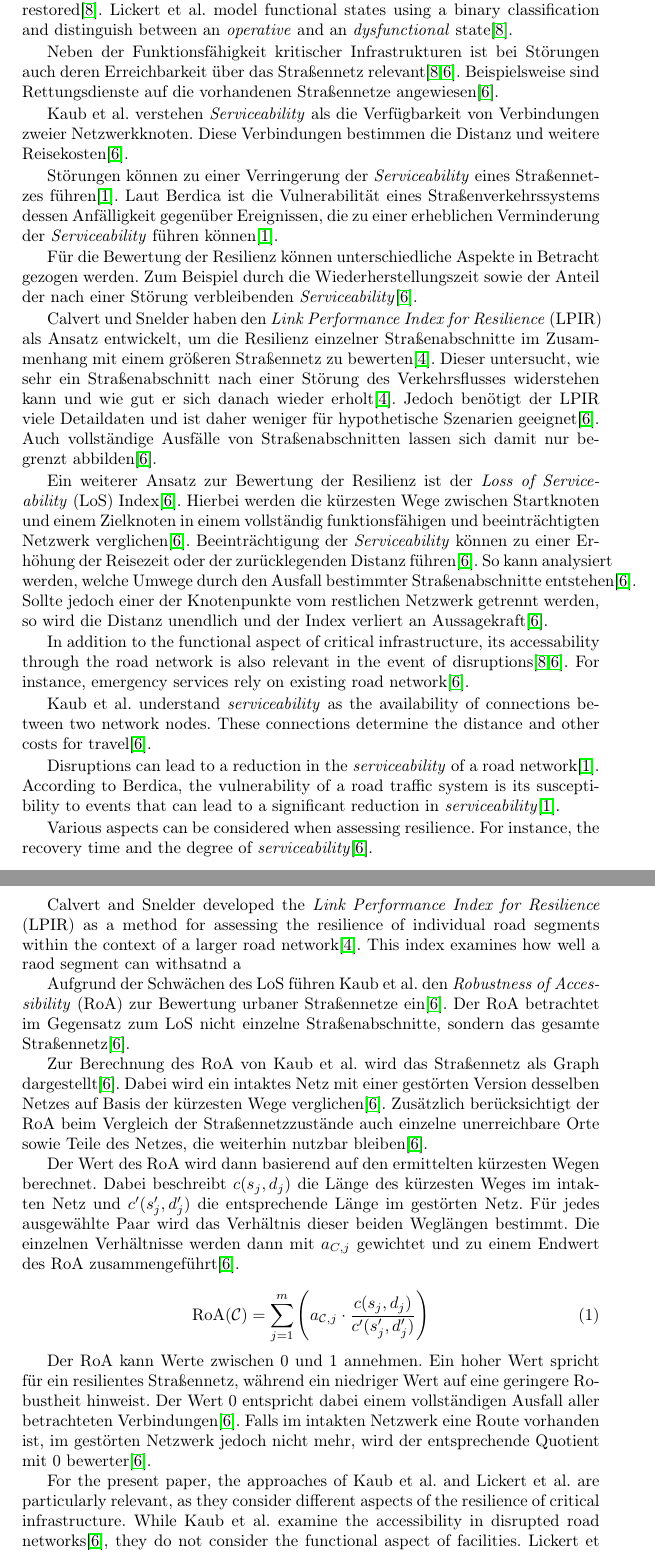
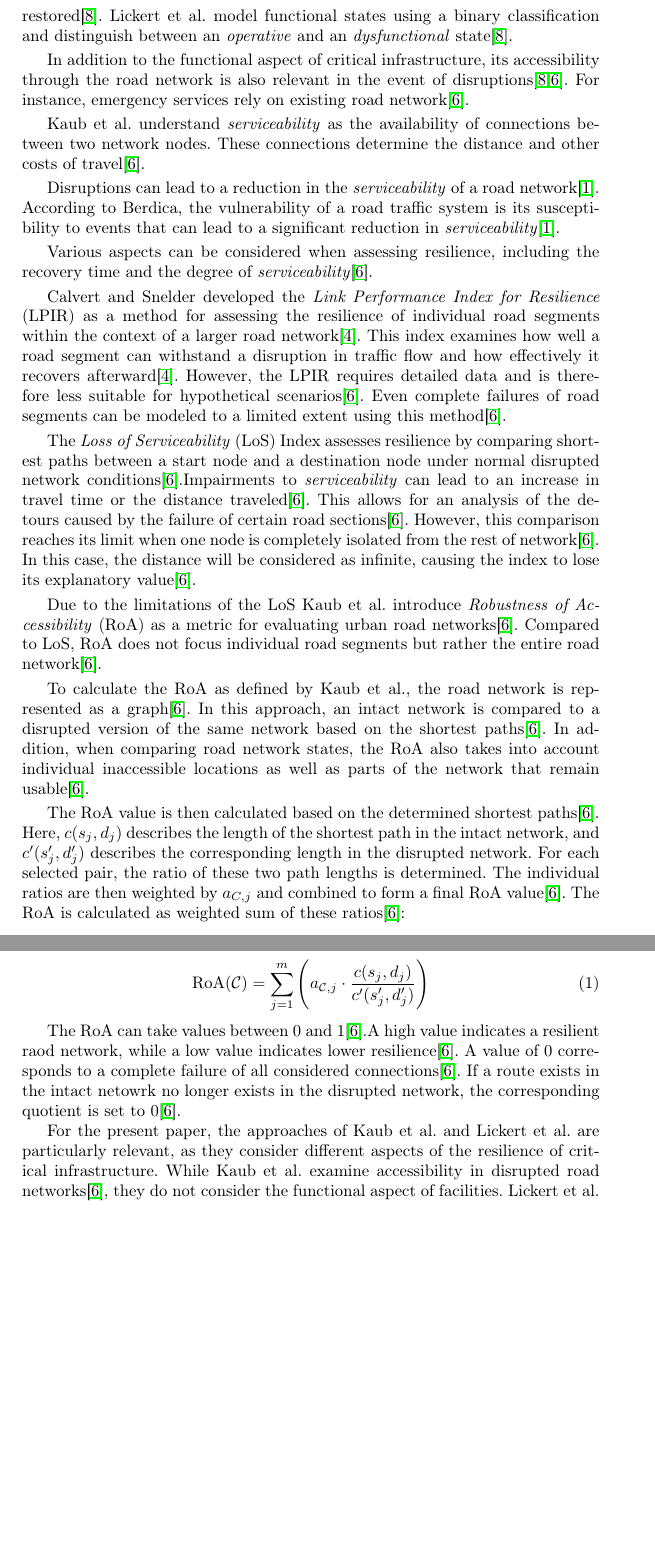
Before and after one commit to Henri-Welsch/forschungspraktikum, a LaTeX thesis (paper/src/paper.tex, which reads paper/src/matters/body/02_related_works.tex): two parts of pages 6 and 7 of 17 before the commit and two parts of pages 5 and 6 of 16 after it, joined at a grey line, cut so that both start at the same text, the shorter picture padded with empty space. Compiled offline with pdfLaTeX.

Commit message:
Finished a raw related works however should be examined by mistakes

```diff
--- a/paper/src/matters/body/02_related_works.tex
+++ b/paper/src/matters/body/02_related_works.tex
@@ -105,56 +82,39 @@ However, critical infrastructures cannot remain operational indefinitely without
 %-ggf. Loss of Serviceability
 %-Zsmh zwischen Netzstörung und Erreichbarkeit
 
-Neben der Funktionsfähigkeit kritischer Infrastrukturen ist bei Störungen auch deren Erreichbarkeit über das Straßennetz relevant\cite{lickert2024,kaub2024}. Beispielsweise sind Rettungsdienste auf die vorhandenen Straßennetze angewiesen\cite{kaub2024}.
-
-Kaub et al. verstehen \textit{Serviceability} als die Verfügbarkeit von Verbindungen zweier Netzwerkknoten. Diese Verbindungen bestimmen die Distanz und weitere Reisekosten\cite{kaub2024}.
-
-Störungen können zu einer Verringerung der \textit{Serviceability} eines Straßennetzes führen\cite{berdica2002}. Laut Berdica ist die Vulnerabilität eines Straßenverkehrssystems dessen Anfälligkeit gegenüber Ereignissen, die zu einer erheblichen Verminderung der \textit{Serviceability} führen können\cite{berdica2002}.
-
-Für die Bewertung der Resilienz können unterschiedliche Aspekte in Betracht gezogen werden. Zum Beispiel durch die Wiederherstellungszeit sowie der Anteil der nach einer Störung verbleibenden \textit{Serviceability}\cite{kaub2024}.
-
-Calvert und Snelder haben den \textit{Link Performance Index for Resilience} (LPIR) als Ansatz entwickelt, um die Resilienz einzelner Straßenabschnitte im Zusammenhang mit einem größeren Straßennetz zu bewerten\cite{calvert2017}. Dieser untersucht, wie sehr ein Straßenabschnitt nach einer Störung des Verkehrsflusses widerstehen kann und wie gut er sich danach wieder erholt\cite{calvert2017}. Jedoch benötigt der LPIR viele Detaildaten und ist daher weniger für hypothetische Szenarien geeignet\cite{kaub2024}. Auch vollständige Ausfälle von Straßenabschnitten lassen sich damit nur begrenzt abbilden\cite{kaub2024}.
-
-Ein weiterer Ansatz zur Bewertung der Resilienz ist der \textit{Loss of Serviceability} (LoS) Index\cite{kaub2024}. Hierbei werden die kürzesten Wege zwischen Startknoten und einem Zielknoten in einem vollständig funktionsfähigen und beeinträchtigten Netzwerk verglichen\cite{kaub2024}. Beeinträchtigung der \textit{Serviceability} können zu einer Erhöhung der Reisezeit oder der zurücklegenden Distanz führen\cite{kaub2024}. So kann analysiert werden, welche Umwege durch den Ausfall bestimmter Straßenabschnitte entstehen\cite{kaub2024}. Sollte jedoch einer der Knotenpunkte vom restlichen Netzwerk getrennt werden, so wird die Distanz unendlich und der Index verliert an Aussagekraft\cite{kaub2024}.
 
 %Kaub hat nicht den LoS gemacht erwähnt den halt nur und deren Funktion
 
 
-In addition to the functional aspect of critical infrastructure, its accessability through the road network is also relevant in the event of disruptions\cite{lickert2024,kaub2024}. For instance, emergency services rely on existing road network\cite{kaub2024}.
+In addition to the functional aspect of critical infrastructure, its accessibility through the road network is also relevant in the event of disruptions\cite{lickert2024,kaub2024}. For instance, emergency services rely on existing road network\cite{kaub2024}.
 
-Kaub et al. understand \textit{serviceability} as the availability of connections between two network nodes. These connections determine the distance and other costs for travel\cite{kaub2024}.
+Kaub et al. understand \textit{serviceability} as the availability of connections between two network nodes. These connections determine the distance and other costs of travel\cite{kaub2024}.
 
 Disruptions can lead to a reduction in the \textit{serviceability} of a road network\cite{berdica2002}. According to Berdica, the vulnerability of a road traffic system is its susceptibility to events that can lead to a significant reduction in \textit{serviceability}\cite{berdica2002}.
 
-Various aspects can be considered when assessing resilience. For instance, the recovery time and the degree of \textit{serviceability}\cite{kaub2024}.
+Various aspects can be considered when assessing resilience, including the recovery time and the degree of \textit{serviceability}\cite{kaub2024}.
 
-Calvert and Snelder developed the \textit{Link Performance Index for Resilience} (LPIR) as a method for assessing the resilience of individual road segments within the context of a larger road network\cite{calvert2017}. This index examines how well a raod segment can withsatnd a
+Calvert and Snelder developed the \textit{Link Performance Index for Resilience} (LPIR) as a method for assessing the resilience of individual road segments within the context of a larger road network\cite{calvert2017}. This index examines how well a road segment can withstand a disruption in traffic flow and how effectively it recovers afterward\cite{calvert2017}. However, the LPIR requires detailed data and is therefore less suitable for hypothetical scenarios\cite{kaub2024}. Even complete failures of road segments can be modeled to a limited extent using this method\cite{kaub2024}.
 
-
+The \textit{Loss of Serviceability} (LoS) Index assesses resilience by comparing shortest paths between a start node and a destination node under normal disrupted network conditions\cite{kaub2024}.Impairments to \textit{serviceability} can lead to an increase in travel time or the distance traveled\cite{kaub2024}. This allows for an analysis of the detours caused by the failure of certain road sections\cite{kaub2024}. However, this comparison reaches its limit when one node is completely isolated from the rest of network\cite{kaub2024}. In this case, the distance will be considered as infinite, causing the index to lose its explanatory value\cite{kaub2024}.
 
 
 
 %-------------------------------------------------------------------------------------------------
 % Subsection 2.5 Robustness of Acessibility (RoA)
+%%%
 
-Aufgrund der Schwächen des LoS führen Kaub et al. den \textit{Robustness of Accessibility} (RoA) zur Bewertung urbaner Straßennetze ein\cite{kaub2024}. Der RoA betrachtet im Gegensatz zum LoS nicht einzelne Straßenabschnitte, sondern das gesamte Straßennetz\cite{kaub2024}.
+Due to the limitations of the LoS Kaub et al. introduce \textit{Robustness of Accessibility} (RoA) as a metric for evaluating urban road networks\cite{kaub2024}. Compared to LoS, RoA does not focus individual road segments but rather the entire road network\cite{kaub2024}.
 
+To calculate the RoA as defined by Kaub et al., the road network is represented as a graph\cite{kaub2024}. In this approach, an intact network is compared to a disrupted version of the same network based on the shortest paths\cite{kaub2024}. In addition, when comparing road network states, the RoA also takes into account individual inaccessible locations as well as parts of the network that remain usable\cite{kaub2024}.
 
-Zur Berechnung des RoA von Kaub et al. wird das Straßennetz als Graph dargestellt\cite{kaub2024}. Dabei wird ein intaktes Netz mit einer gestörten Version desselben Netzes auf Basis der kürzesten Wege verglichen\cite{kaub2024}. Zusätzlich berücksichtigt der RoA beim Vergleich der Straßennetzzustände auch einzelne unerreichbare Orte sowie Teile des Netzes, die weiterhin nutzbar bleiben\cite{kaub2024}.
-
-
-
-Der Wert des RoA wird dann basierend auf den ermittelten kürzesten Wegen berechnet. Dabei beschreibt $c(s_j,d_j)$ die Länge des kürzesten Weges im intakten Netz und $c'(s'_j,d'_j)$ die entsprechende Länge im gestörten Netz. Für jedes ausgewählte Paar wird das Verhältnis dieser beiden Weglängen bestimmt. Die einzelnen Verhältnisse werden dann mit $a_{C,j}$ gewichtet und zu einem Endwert des RoA zusammengeführt\cite{kaub2024}.
+The RoA value is then calculated based on the determined shortest paths\cite{kaub2024}. Here, $c(s_j,d_j)$ describes the length of the shortest path in the intact network, and $c'(s'_j,d'_j)$ describes the corresponding length in the disrupted network. For each selected pair, the ratio of these two path lengths is determined. The individual ratios are then weighted by $a_{C,j}$ and combined to form a final RoA value\cite{kaub2024}. The RoA is calculated as weighted sum of these ratios\cite{kaub2024}:
 
 \begin{equation}
     \text{RoA}(\mathcal{C}) = \sum_{j=1}^{m} \left( a_{\mathcal{C},j} \cdot \frac{c(s_j,d_j)}{c'(s'_j, d'_j)} \right)
 \end{equation}
 
-
-
-Der RoA kann Werte zwischen 0 und 1 annehmen. Ein hoher Wert spricht für ein resilientes Straßennetz, während ein niedriger Wert auf eine geringere Robustheit hinweist. Der Wert 0 entspricht dabei einem vollständigen Ausfall aller betrachteten Verbindungen\cite{kaub2024}. Falls im intakten Netzwerk eine Route vorhanden ist, im gestörten Netzwerk jedoch nicht mehr, wird der entsprechende Quotient mit 0 bewerter\cite{kaub2024}.
-
-
+The RoA can take values between 0 and 1\cite{kaub2024}.A high value indicates a resilient raod network, while a low value indicates lower resilience\cite{kaub2024}. A value of 0 corresponds to a complete failure of all considered connections\cite{kaub2024}. If a route exists in the intact netowrk no longer exists in the disrupted network, the corresponding quotient is set to 0\cite{kaub2024}.
 
 
 
@@ -181,7 +141,7 @@ Der RoA kann Werte zwischen 0 und 1 annehmen. Ein hoher Wert spricht für ein re
 
 % Subsection 2.6 Synthese des Forschungsstand
 
-For the present paper, the approaches of Kaub et al. and Lickert et al. are particularly relevant, as they consider different aspects of the resilience of critical infrastructure. While Kaub et al. examine the accessibility in disrupted road networks\cite{kaub2024}, they do not consider the functional aspect of facilities. Lickert et al. model the funtional aspect as well as the cascading failures of interdependent networks, taking into account \textit{lifetimes} and \textit{repair times}\cite{lickert2024}.
+For the present paper, the approaches of Kaub et al. and Lickert et al. are particularly relevant, as they consider different aspects of the resilience of critical infrastructure. While Kaub et al. examine accessibility in disrupted road networks\cite{kaub2024}, they do not consider the functional aspect of facilities. Lickert et al. model the functional aspect as well as the cascading failures of interdependent networks, taking into account \textit{lifetimes} and \textit{repair times}\cite{lickert2024}.
 
 These two approaches examine the aspect of road based accessibility and the time dependent functionality of critical infrastructure separately.
 A combined assessment of both aspects is not provided by these two approaches.
```
Also changed, not shown: paper/src/matters/body/02_related_works.tex (25 more changed lines).
